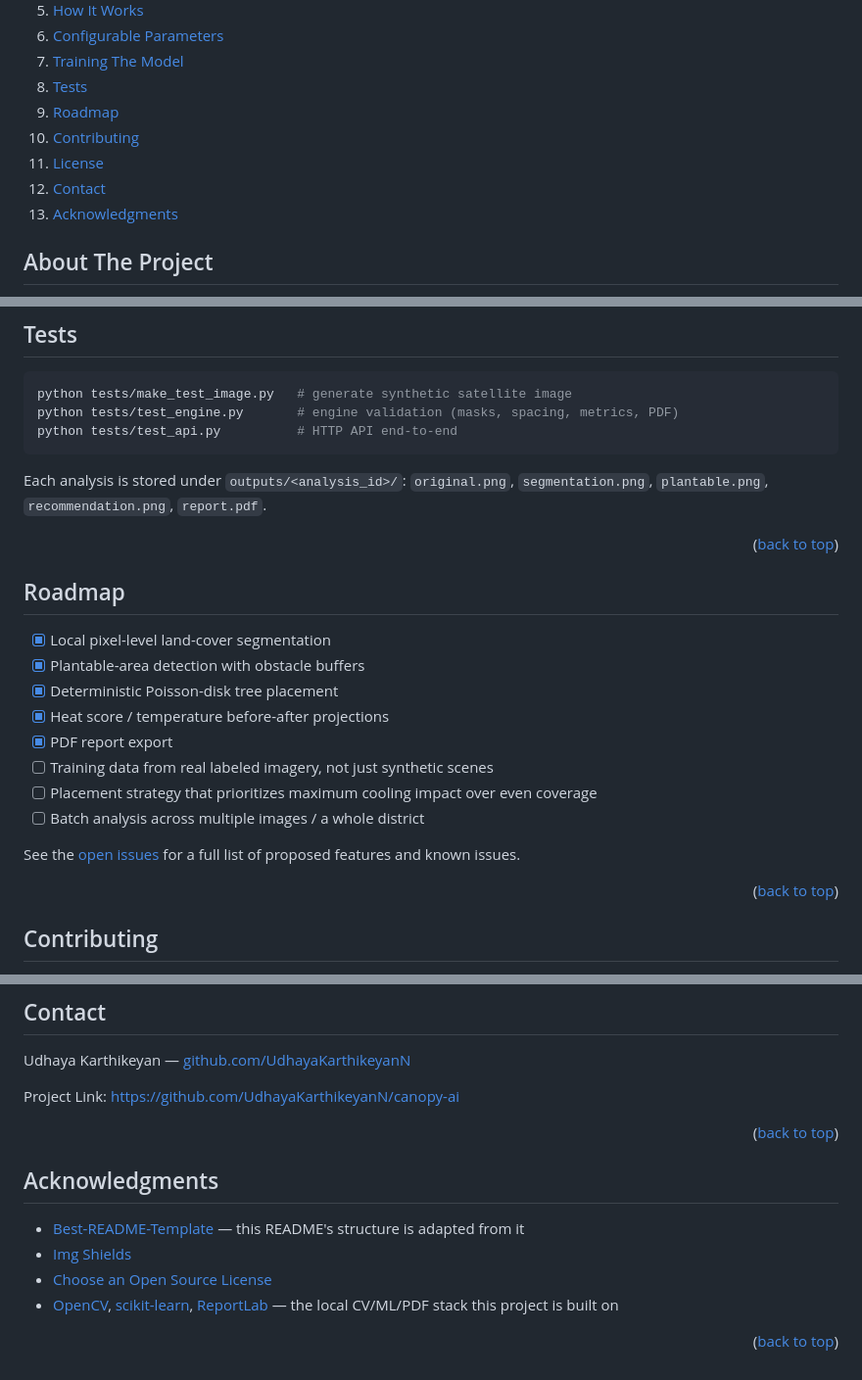
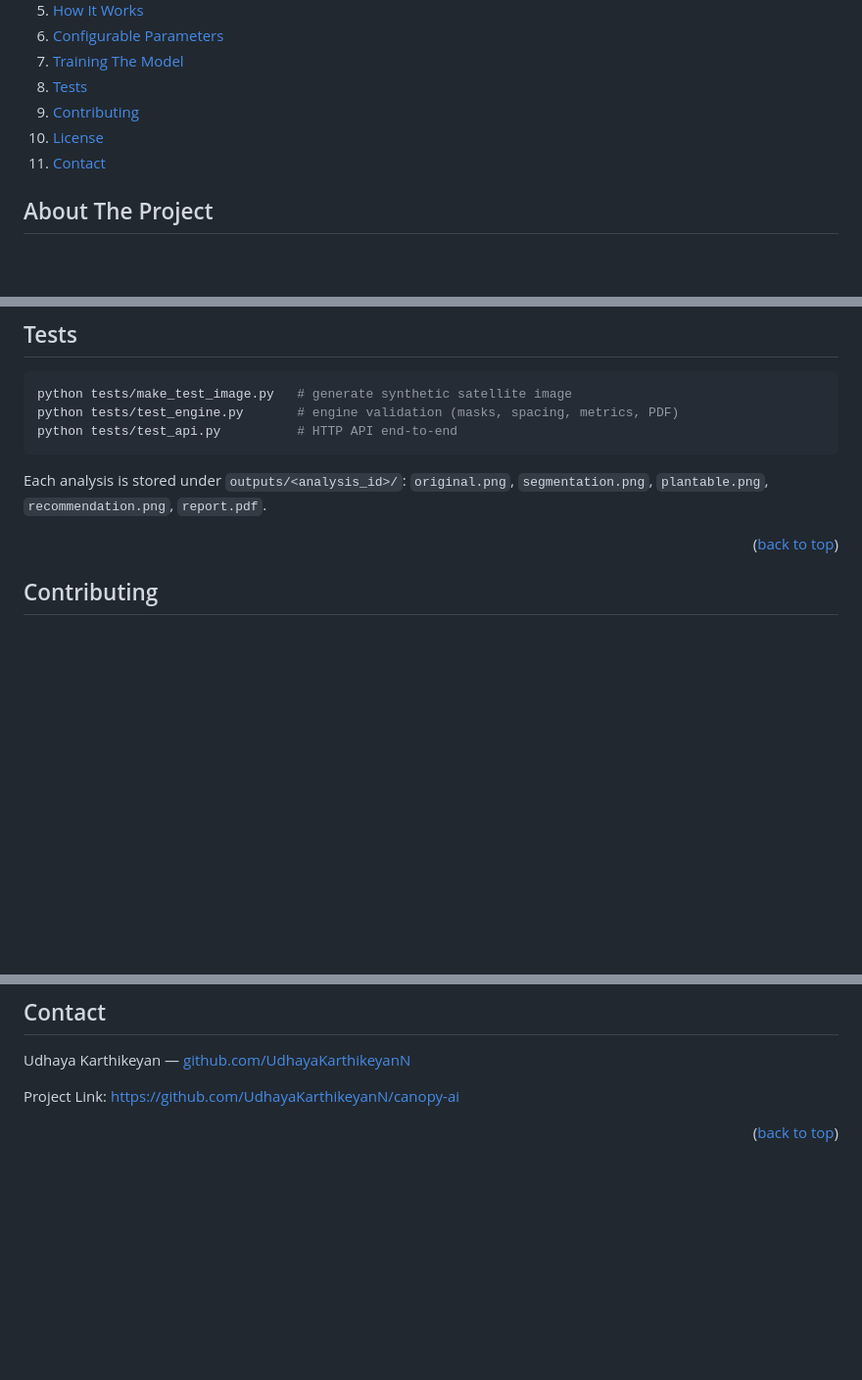
Before and after one commit to UdhayaKarthikeyanN/canopy-ai, a Markdown page: README.md, 3 parts joined by grey strips. Shown at 98% size. Drawn GitHub-style; folded sections open; blank space fills up the shorter version.

Commit message:
Remove Roadmap and Acknowledgments sections from README
Co-Authored-By: Claude Sonnet 5 <noreply@anthropic.com>

```diff
--- a/README.md
+++ b/README.md
@@ -51,11 +51,9 @@
     <li><a href="#configurable-parameters">Configurable Parameters</a></li>
     <li><a href="#training-the-model">Training The Model</a></li>
     <li><a href="#tests">Tests</a></li>
-    <li><a href="#roadmap">Roadmap</a></li>
     <li><a href="#contributing">Contributing</a></li>
     <li><a href="#license">License</a></li>
     <li><a href="#contact">Contact</a></li>
-    <li><a href="#acknowledgments">Acknowledgments</a></li>
   </ol>
 </details>
 
@@ -233,23 +231,6 @@ Each analysis is stored under `outputs/<analysis_id>/`: `original.png`,
 
 <p align="right">(<a href="#readme-top">back to top</a>)</p>
 
-<!-- ROADMAP -->
-## Roadmap
-
-- [x] Local pixel-level land-cover segmentation
-- [x] Plantable-area detection with obstacle buffers
-- [x] Deterministic Poisson-disk tree placement
-- [x] Heat score / temperature before-after projections
-- [x] PDF report export
-- [ ] Training data from real labeled imagery, not just synthetic scenes
-- [ ] Placement strategy that prioritizes maximum cooling impact over even coverage
-- [ ] Batch analysis across multiple images / a whole district
-
-See the [open issues](https://github.com/UdhayaKarthikeyanN/canopy-ai/issues) for a
-full list of proposed features and known issues.
-
-<p align="right">(<a href="#readme-top">back to top</a>)</p>
-
 <!-- CONTRIBUTING -->
 ## Contributing
 
@@ -283,19 +264,6 @@ Project Link: [https://github.com/UdhayaKarthikeyanN/canopy-ai](https://github.c
 
 <p align="right">(<a href="#readme-top">back to top</a>)</p>
 
-<!-- ACKNOWLEDGMENTS -->
-## Acknowledgments
-
-* [Best-README-Template](https://github.com/othneildrew/Best-README-Template) — this
-  README's structure is adapted from it
-* [Img Shields](https://shields.io)
-* [Choose an Open Source License](https://choosealicense.com)
-* [OpenCV](https://opencv.org), [scikit-learn](https://scikit-learn.org),
-  [ReportLab](https://www.reportlab.com/opensource/) — the local CV/ML/PDF stack this
-  project is built on
-
-<p align="right">(<a href="#readme-top">back to top</a>)</p>
-
 <!-- MARKDOWN LINKS & IMAGES -->
 [issues-shield]: https://img.shields.io/github/issues/UdhayaKarthikeyanN/canopy-ai.svg?style=for-the-badge
 [issues-url]: https://github.com/UdhayaKarthikeyanN/canopy-ai/issues
```
